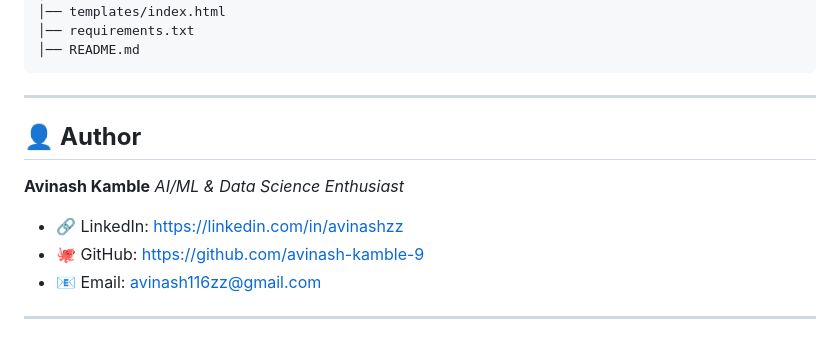
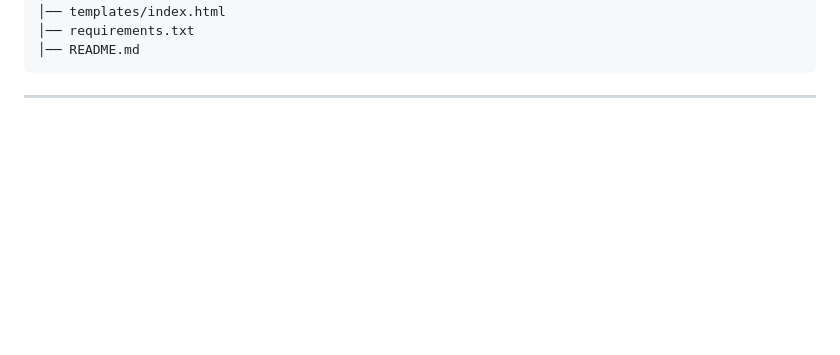
Before and after one commit to avinash-kamble-9/rag-ai-study-assistant, a Markdown page: Readme.md, the part around the change. GitHub-like rendering; blank space fills up the shorter version.

````diff
--- a/Readme.md
+++ b/Readme.md
@@ -171,14 +171,3 @@ rag-ai-study-assistant/
 ```
 
 ---
-
-## 👤 **Author**
-
-**Avinash Kamble**
-*AI/ML & Data Science Enthusiast*
-
-* 🔗 LinkedIn: [https://linkedin.com/in/avinashzz](https://linkedin.com/in/avinashzz)
-* 🐙 GitHub: [https://github.com/avinash-kamble-9](https://github.com/avinash-kamble-9)
-* 📧 Email: [avinash116zz@gmail.com](mailto:avinash116zz@gmail.com)
-
----
````
